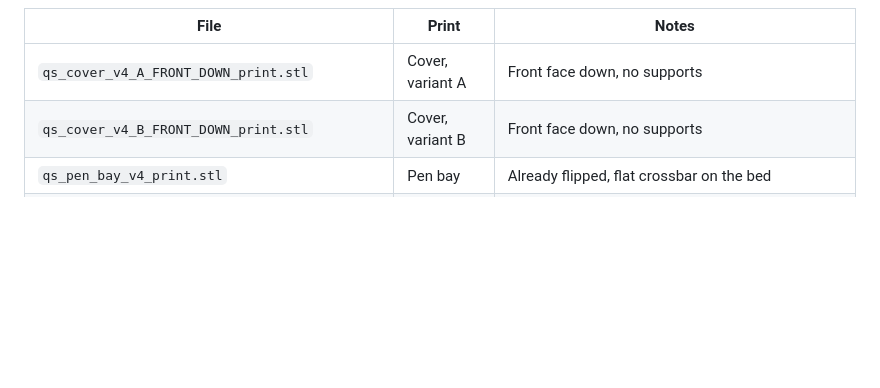
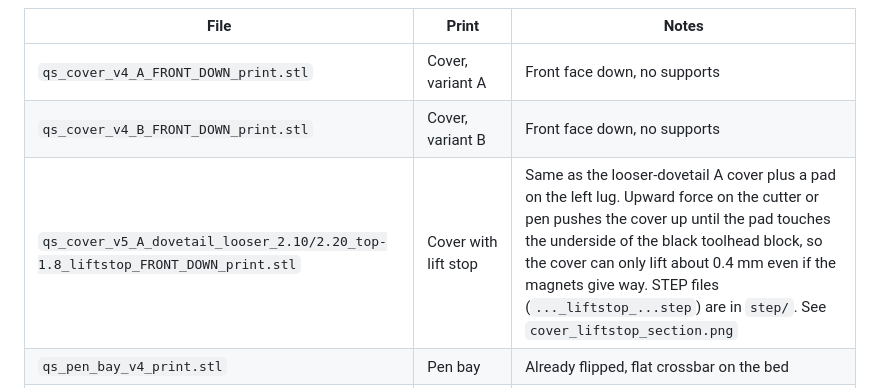
Before and after one commit to rayaanatif/qidi-q2-pen-plotter, a Markdown page: hardware/README.md, the part around the change. Rendered like a GitHub page; blank space fills up the shorter version.

Commit message:
Cover: add lift stop pad under the toolhead block so upward cutting force cannot pull the cover off

```diff
--- a/hardware/README.md
+++ b/hardware/README.md
@@ -8,6 +8,7 @@ All files are in `stl/` (print-ready) and `step/` (for editing). Version 4.
 | --- | --- | --- |
 | `qs_cover_v4_A_FRONT_DOWN_print.stl` | Cover, variant A | Front face down, no supports |
 | `qs_cover_v4_B_FRONT_DOWN_print.stl` | Cover, variant B | Front face down, no supports |
+| `qs_cover_v5_A_dovetail_looser_2.10/2.20_top-1.8_liftstop_FRONT_DOWN_print.stl` | Cover with lift stop | Same as the looser-dovetail A cover plus a pad on the left lug. Upward force on the cutter or pen pushes the cover up until the pad touches the underside of the black toolhead block, so the cover can only lift about 0.4 mm even if the magnets give way. STEP files (`..._liftstop_...step`) are in `step/`. See `cover_liftstop_section.png` |
 | `qs_pen_bay_v4_print.stl` | Pen bay | Already flipped, flat crossbar on the bed |
 | `qs_pen_cartridge_v4_bore7.0.stl` to `bore11.5.stl` | Pen cartridge | Print upright. One file per pen size, in 0.5 mm steps from 7.0 to 11.5 mm. Pick the bore about 0.1 to 0.2 mm bigger than your pen's barrel. All of them have the same outside, so they fit the same bay, clip and jig. Walls get thin above 10.5 mm, so print those slowly at 100% infill |
 | `qs_pen_height_jig_v1_tip3.2/4.2/5.2.stl` | Pen height jig | Sets how far the pen tip sticks out below the cartridge collar, so you don't need `PEN_TOUCH` after every pen change. Pick the number that matches your tip height (4.2 mm is what I use) |
```
Also changed, not shown: hardware/cover_liftstop_section.png (added), 6 other files.
